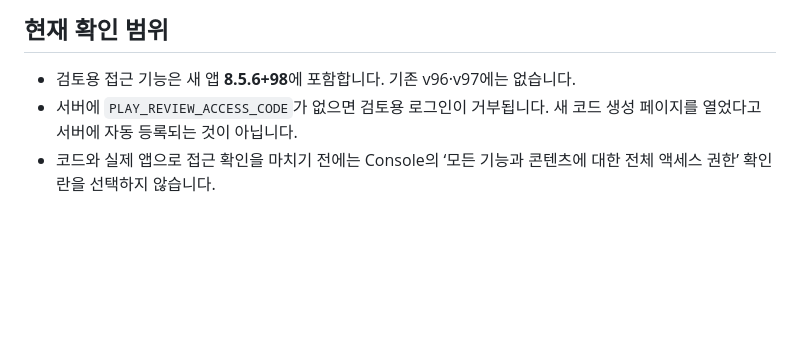
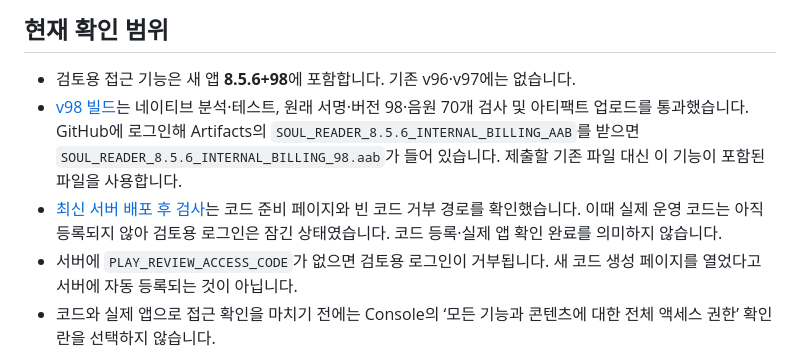
Before and after one commit to pjinh1229-code/soul-reader-, a Markdown page: docs/PLAY_REVIEW_ACCESS.md, the part around the change. GitHub-like rendering; blank space fills up the shorter version.

Commit message:
Record verified v98 reviewer build and pending private code setup

```diff
--- a/docs/PLAY_REVIEW_ACCESS.md
+++ b/docs/PLAY_REVIEW_ACCESS.md
@@ -5,6 +5,8 @@
 ## 현재 확인 범위
 
 - 검토용 접근 기능은 새 앱 **8.5.6+98**에 포함합니다. 기존 v96·v97에는 없습니다.
+- [v98 빌드](https://github.com/pjinh1229-code/soul-reader-/actions/runs/41269282887)는 네이티브 분석·테스트, 원래 서명·버전 98·음원 70개 검사 및 아티팩트 업로드를 통과했습니다. GitHub에 로그인해 Artifacts의 `SOUL_READER_8.5.6_INTERNAL_BILLING_AAB`를 받으면 `SOUL_READER_8.5.6_INTERNAL_BILLING_98.aab`가 들어 있습니다. 제출할 기존 파일 대신 이 기능이 포함된 파일을 사용합니다.
+- [최신 서버 배포 후 검사](https://github.com/pjinh1229-code/soul-reader-/actions/runs/41269552828)는 코드 준비 페이지와 빈 코드 거부 경로를 확인했습니다. 이때 실제 운영 코드는 아직 등록되지 않아 검토용 로그인은 잠긴 상태였습니다. 코드 등록·실제 앱 확인 완료를 의미하지 않습니다.
 - 서버에 `PLAY_REVIEW_ACCESS_CODE`가 없으면 검토용 로그인이 거부됩니다. 새 코드 생성 페이지를 열었다고 서버에 자동 등록되는 것이 아닙니다.
 - 코드와 실제 앱으로 접근 확인을 마치기 전에는 Console의 ‘모든 기능과 콘텐츠에 대한 전체 액세스 권한’ 확인란을 선택하지 않습니다.
 
```
Also changed, not shown: docs/PLAY_RELEASE_CHECKLIST.md (+1 -1 lines).
